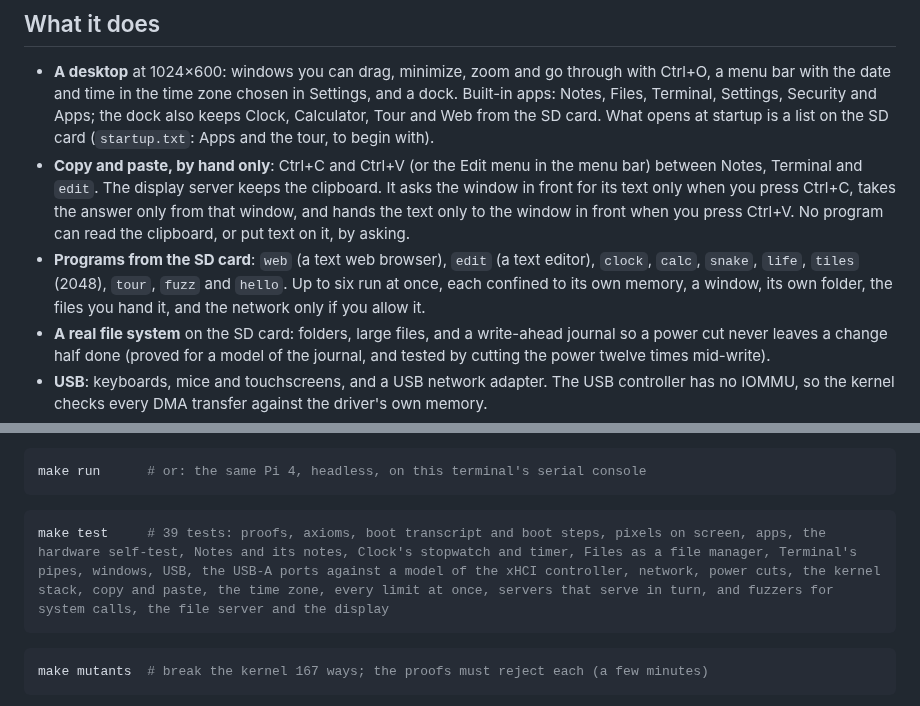
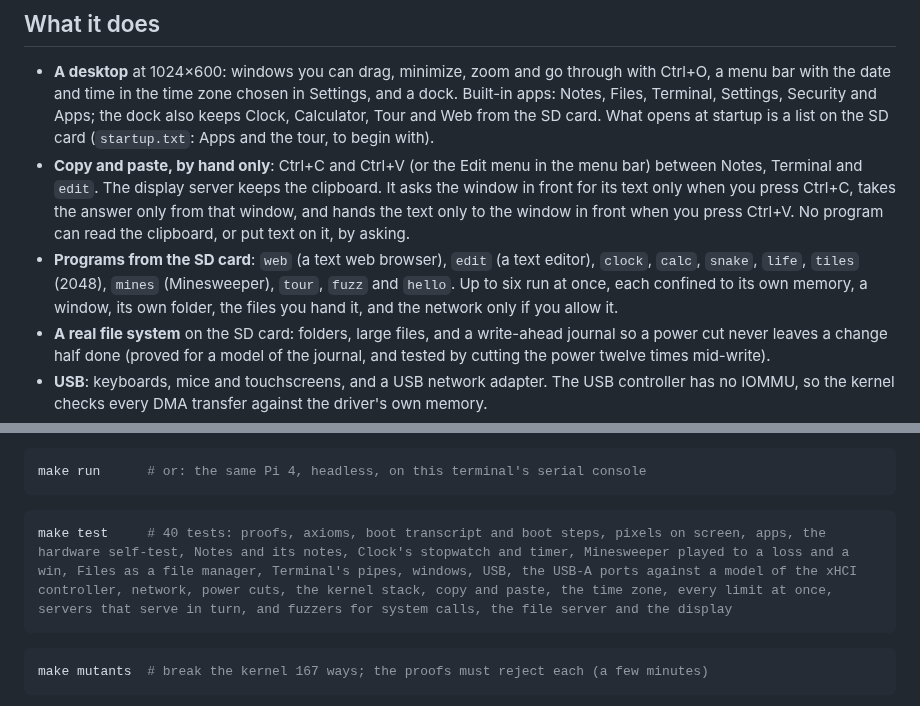
Before and after one commit to keithadler/leanos, a Markdown page: README.md, 2 parts joined by grey strips. GitHub-like rendering.

````diff
--- a/README.md
+++ b/README.md
@@ -55,9 +55,9 @@ This is the start. The next steps, in order:
   window, and hands the text only to the window in front when you press Ctrl+V. No program
   can read the clipboard, or put text on it, by asking.
 - **Programs from the SD card**: `web` (a text web browser), `edit` (a text editor),
-  `clock`, `calc`, `snake`, `life`, `tiles` (2048), `tour`, `fuzz` and `hello`. Up to six
-  run at once, each confined to its own memory, a window, its own folder, the files you hand
-  it, and the network only if you allow it.
+  `clock`, `calc`, `snake`, `life`, `tiles` (2048), `mines` (Minesweeper), `tour`, `fuzz`
+  and `hello`. Up to six run at once, each confined to its own memory, a window, its own
+  folder, the files you hand it, and the network only if you allow it.
 - **A real file system** on the SD card: folders, large files, and a write-ahead journal so
   a power cut never leaves a change half done (proved for a model of the journal, and
   tested by cutting the power twelve times mid-write).
@@ -159,7 +159,7 @@ make run      # or: the same Pi 4, headless, on this terminal's serial console
 ```
 
 ```bash
-make test     # 39 tests: proofs, axioms, boot transcript and boot steps, pixels on screen, apps, the hardware self-test, Notes and its notes, Clock's stopwatch and timer, Files as a file manager, Terminal's pipes, windows, USB, the USB-A ports against a model of the xHCI controller, network, power cuts, the kernel stack, copy and paste, the time zone, every limit at once, servers that serve in turn, and fuzzers for system calls, the file server and the display
+make test     # 40 tests: proofs, axioms, boot transcript and boot steps, pixels on screen, apps, the hardware self-test, Notes and its notes, Clock's stopwatch and timer, Minesweeper played to a loss and a win, Files as a file manager, Terminal's pipes, windows, USB, the USB-A ports against a model of the xHCI controller, network, power cuts, the kernel stack, copy and paste, the time zone, every limit at once, servers that serve in turn, and fuzzers for system calls, the file server and the display
 ```
 
 ```bash
````
Also changed, not shown: THIRD_PARTY.md (+1 -1 lines), assets/icons/bomb_3d.png (added), 10 other files.
